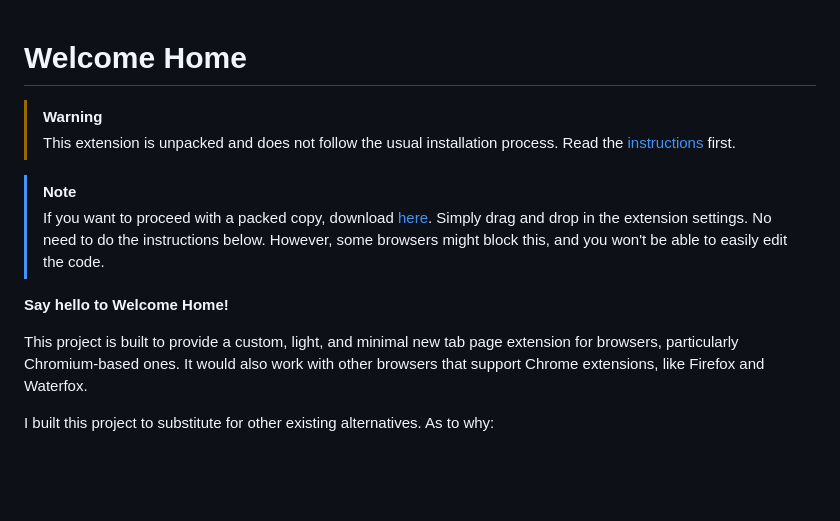
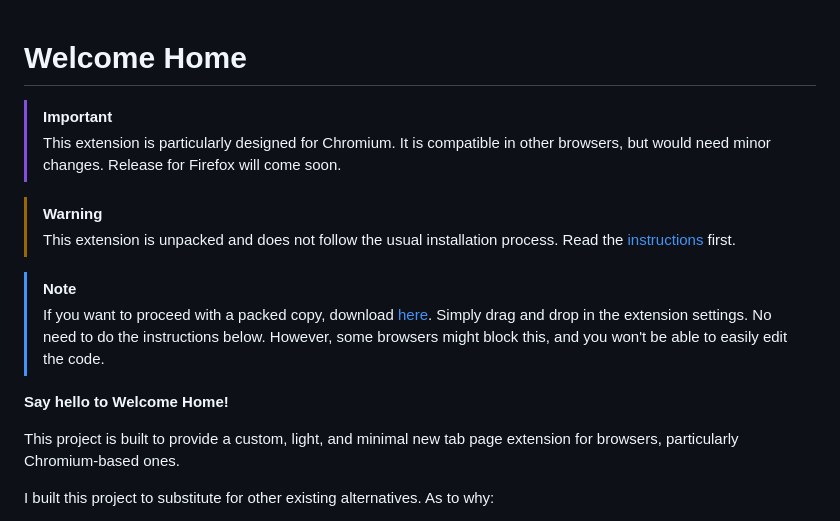
Before and after one commit to Tachyon711/welcomehome, a Markdown page: README.md, the part around the change. GitHub-like rendering; blank space fills up the shorter version.

```diff
--- a/README.md
+++ b/README.md
@@ -1,4 +1,7 @@
 # Welcome Home
+
+> [!IMPORTANT]
+> This extension is particularly designed for Chromium. It is compatible in other browsers, but would need minor changes. Release for Firefox will come soon.
 
 > [!WARNING]
 > This extension is unpacked and does not follow the usual installation process. Read the [instructions](https://github.com/Tachyon711/welcomehome#instruction) first.
@@ -9,7 +12,6 @@
 **Say hello to Welcome Home!**
 
 This project is built to provide a custom, light, and minimal new tab page extension for browsers, particularly Chromium-based ones.
-It would also work with other browsers that support Chrome extensions, like Firefox and Waterfox.
 
 I built this project to substitute for other existing alternatives. As to why:
 - I don't want my new tab page to start connections to load resources.
```
